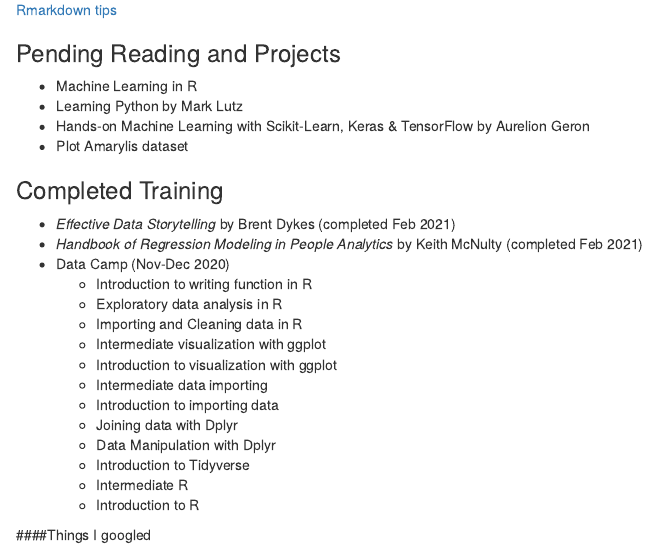
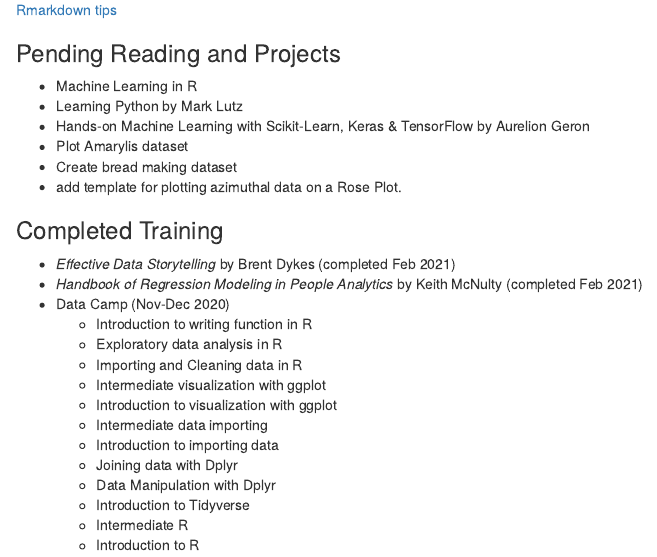
Before and after one commit to GeoClark/learn_churn, an R Markdown document (learning_progress.Rmd): the page in a window 1100 px wide, from 240 px down. The pictures show the output file learning_progress.html that the author committed with the source, opened offline.

Commit message:
added future project ideas

```diff
--- a/learning_progress.Rmd
+++ b/learning_progress.Rmd
@@ -15,6 +14,8 @@
 * Learning Python by Mark Lutz
 * Hands-on Machine Learning with Scikit-Learn, Keras & TensorFlow by Aurelion Geron
 * Plot Amarylis dataset
+* Create bread making dataset
+* add template for plotting azimuthal data on a Rose Plot.
 
 ### Completed Training
   * *Effective Data Storytelling* by Brent Dykes (completed Feb 2021)
```
Also changed, not shown: learning_progress.html, learning_progress.Rmd (1 more changed lines).
